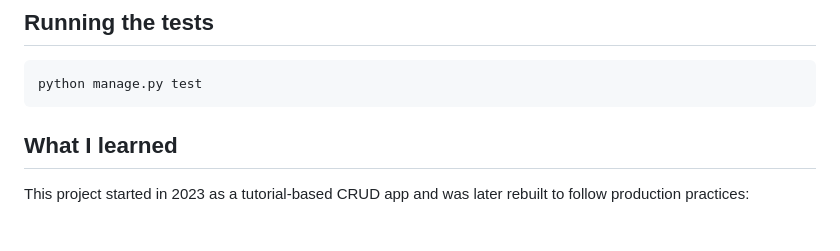
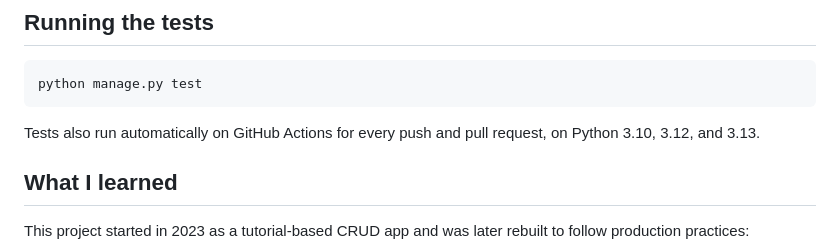
Before and after one commit to DiogoS7/Django-CRM, a Markdown page: README.md, the part around one of its changes. Rendered like a GitHub page; blank space fills up the shorter version.

Commit message:
Add test status badges to README

````diff
--- a/README.md
+++ b/README.md
@@ -93,6 +97,8 @@ Settings are read from a `.env` file in the project root. See `.env.example` for
 python manage.py test
 ```
 
+Tests also run automatically on GitHub Actions for every push and pull request, on Python 3.10, 3.12, and 3.13.
+
 ## What I learned
 
 This project started in 2023 as a tutorial-based CRUD app and was later rebuilt to follow production practices:
````
Also changed, not shown: other parts of README.md (+4 -0 lines).
